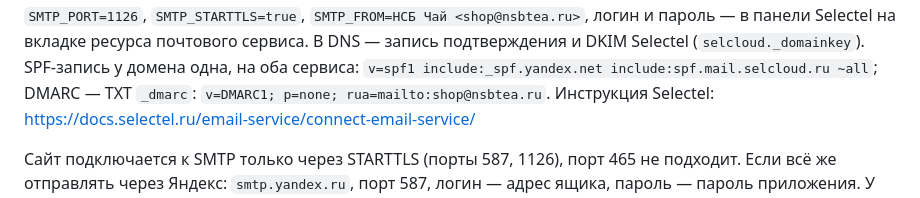
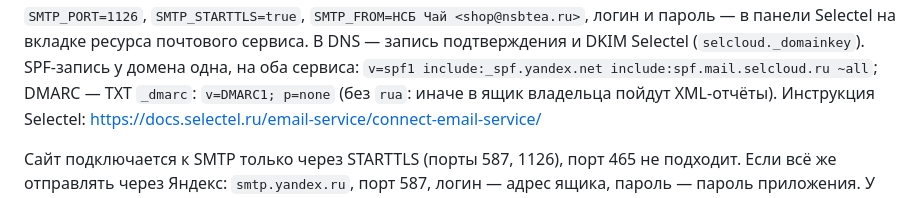
Before and after one commit to stepankovner/nsbtea, a Markdown page: docs/DEPLOY.md, the part around the change. Rendered like a GitHub page.

Commit message:
docs: DMARC без отчётов на ящик владельца
Co-Authored-By: Claude Opus 5.5 <noreply@anthropic.com>
Claude-Session: https://claude.ai/code/session_01DD2oSyy1UKfKE3mes6j1PH

```diff
--- a/docs/DEPLOY.md
+++ b/docs/DEPLOY.md
@@ -72,7 +72,7 @@ DKIM — TXT `mail._domainkey` из админки Яндекс 360). Письм
 `SMTP_STARTTLS=true`, `SMTP_FROM=НСБ Чай <shop@nsbtea.ru>`, логин и пароль — в панели Selectel на вкладке
 ресурса почтового сервиса. В DNS — запись подтверждения и DKIM Selectel (`selcloud._domainkey`).
 SPF-запись у домена одна, на оба сервиса: `v=spf1 include:_spf.yandex.net include:spf.mail.selcloud.ru ~all`;
-DMARC — TXT `_dmarc`: `v=DMARC1; p=none; rua=mailto:shop@nsbtea.ru`.
+DMARC — TXT `_dmarc`: `v=DMARC1; p=none` (без `rua`: иначе в ящик владельца пойдут XML-отчёты).
 Инструкция Selectel: https://docs.selectel.ru/email-service/connect-email-service/
 
 Сайт подключается к SMTP только через STARTTLS (порты 587, 1126), порт 465 не подходит. Если всё же отправлять
```
